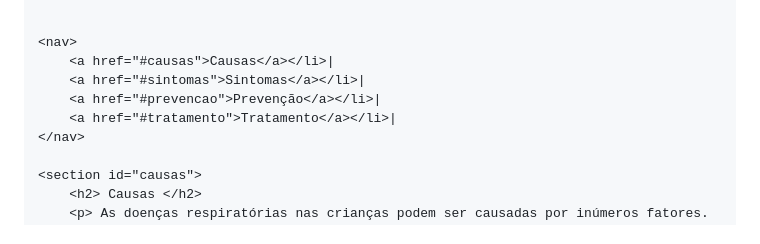
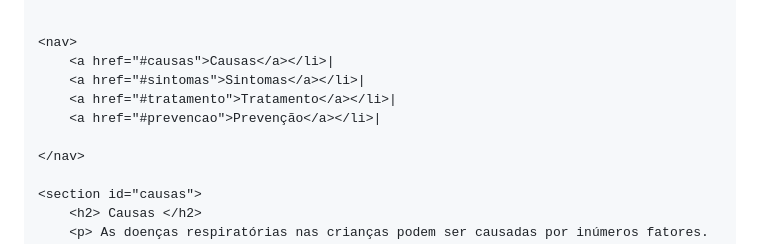
Before and after one commit to G-Filippo/saude_html, a Markdown page: README.md, the part around the change. GitHub-like rendering.

```diff
--- a/README.md
+++ b/README.md
@@ -80,8 +80,9 @@
     <nav>
         <a href="#causas">Causas</a></li>|
         <a href="#sintomas">Sintomas</a></li>|
+        <a href="#tratamento">Tratamento</a></li>|
         <a href="#prevencao">Prevenção</a></li>|
-        <a href="#tratamento">Tratamento</a></li>|
+
     </nav>
 
     <section id="causas">
```
